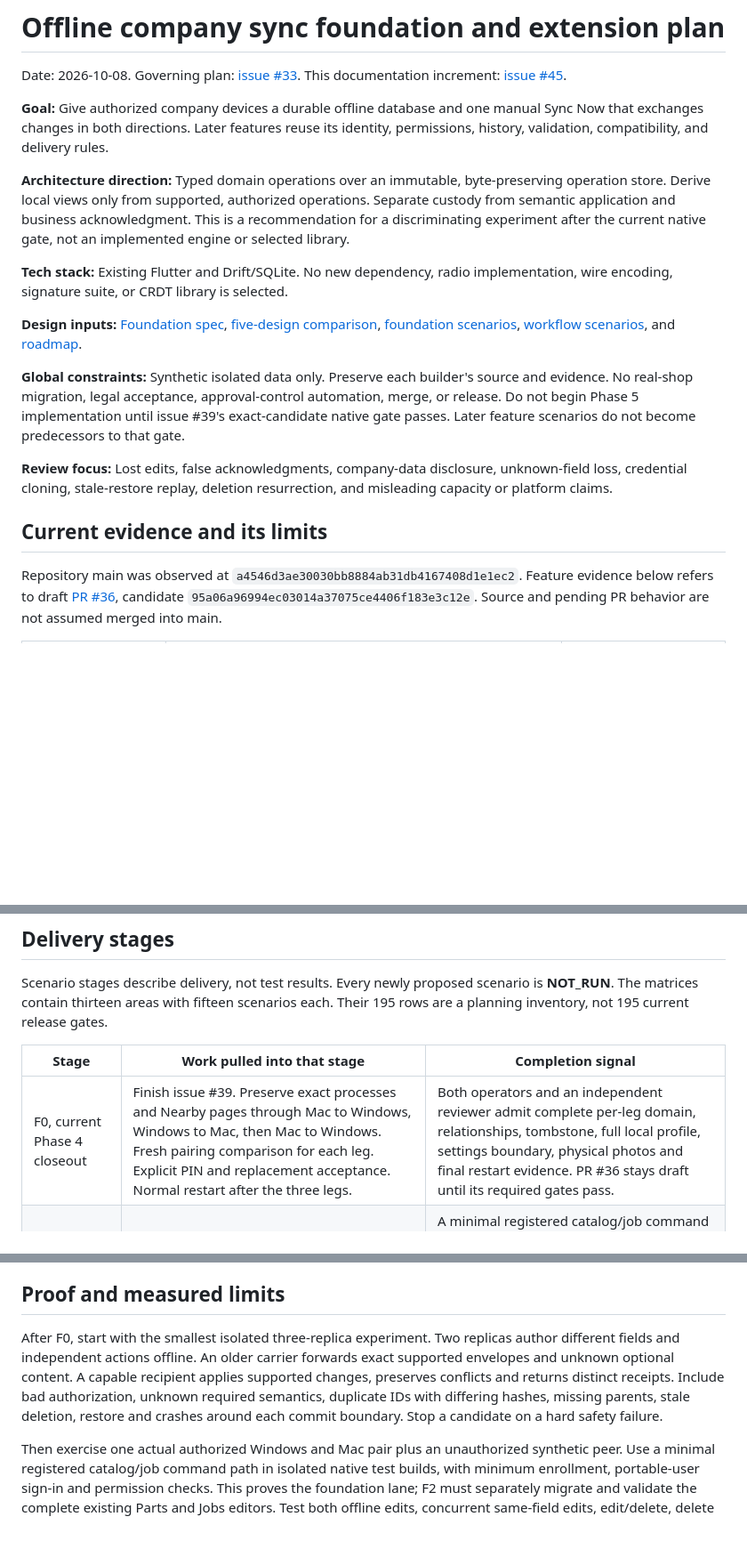
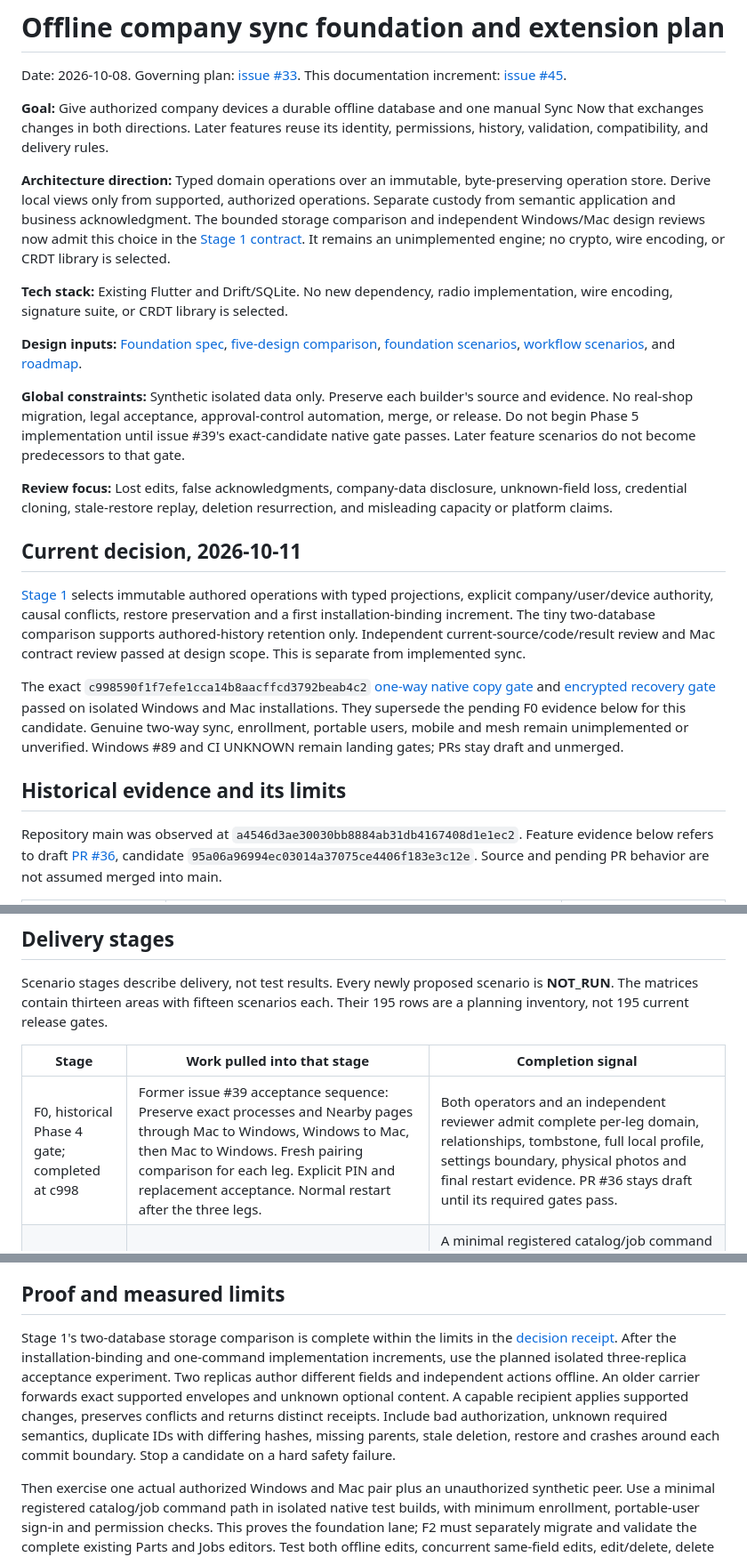
Before and after one commit to xXKillerNoobYT/Weird-Parts-3rd-run, a Markdown page: docs/sync/foundation-plan.md, 3 parts joined by grey strips. Shown at 89% size. GitHub-like rendering; blank space fills up the shorter version.

```diff
--- a/docs/sync/foundation-plan.md
+++ b/docs/sync/foundation-plan.md
@@ -4,7 +4,7 @@ Date: 2026-10-08. Governing plan: [issue #33](https://github.com/xXKillerNoobYT/
 
 **Goal:** Give authorized company devices a durable offline database and one manual Sync Now that exchanges changes in both directions. Later features reuse its identity, permissions, history, validation, compatibility, and delivery rules.
 
-**Architecture direction:** Typed domain operations over an immutable, byte-preserving operation store. Derive local views only from supported, authorized operations. Separate custody from semantic application and business acknowledgment. This is a recommendation for a discriminating experiment after the current native gate, not an implemented engine or selected library.
+**Architecture direction:** Typed domain operations over an immutable, byte-preserving operation store. Derive local views only from supported, authorized operations. Separate custody from semantic application and business acknowledgment. The bounded storage comparison and independent Windows/Mac design reviews now admit this choice in the [Stage 1 contract](stage1-contract.md). It remains an unimplemented engine; no crypto, wire encoding, or CRDT library is selected.
 
 **Tech stack:** Existing Flutter and Drift/SQLite. No new dependency, radio implementation, wire encoding, signature suite, or CRDT library is selected.
 
@@ -14,7 +14,13 @@ Date: 2026-10-08. Governing plan: [issue #33](https://github.com/xXKillerNoobYT/
 
 **Review focus:** Lost edits, false acknowledgments, company-data disclosure, unknown-field loss, credential cloning, stale-restore replay, deletion resurrection, and misleading capacity or platform claims.
 
-## Current evidence and its limits
+## Current decision, 2026-10-11
+
+[Stage 1](stage1-contract.md) selects immutable authored operations with typed projections, explicit company/user/device authority, causal conflicts, restore preservation and a first installation-binding increment. The tiny two-database comparison supports authored-history retention only. Independent current-source/code/result review and Mac contract review passed at design scope. This is separate from implemented sync.
+
+The exact `c998590f1f7efe1cca14b8aacffcd3792beab4c2` [one-way native copy gate](https://github.com/xXKillerNoobYT/Weird-Parts-3rd-run/issues/84#issuecomment-6106016809) and [encrypted recovery gate](https://github.com/xXKillerNoobYT/Weird-Parts-3rd-run/issues/59#issuecomment-6106348163) passed on isolated Windows and Mac installations. They supersede the pending F0 evidence below for this candidate. Genuine two-way sync, enrollment, portable users, mobile and mesh remain unimplemented or unverified. Windows #89 and CI UNKNOWN remain landing gates; PRs stay draft and unmerged.
+
+## Historical evidence and its limits
 
 Repository main was observed at `a4546d3ae30030bb8884ab31db4167408d1e1ec2`. Feature evidence below refers to draft [PR #36](https://github.com/xXKillerNoobYT/Weird-Parts-3rd-run/pull/36), candidate `95a06a96994ec03014a37075ce4406f183e3c12e`. Source and pending PR behavior are not assumed merged into main.
 
@@ -35,7 +41,7 @@ Scenario stages describe delivery, not test results. Every newly proposed scenar
 
 | Stage | Work pulled into that stage | Completion signal |
 | --- | --- | --- |
-| F0, current Phase 4 closeout | Finish issue #39. Preserve exact processes and Nearby pages through Mac to Windows, Windows to Mac, then Mac to Windows. Fresh pairing comparison for each leg. Explicit PIN and replacement acceptance. Normal restart after the three legs. | Both operators and an independent reviewer admit complete per-leg domain, relationships, tombstone, full local profile, settings boundary, physical photos and final restart evidence. PR #36 stays draft until its required gates pass. |
+| F0, historical Phase 4 gate; completed at c998 | Former issue #39 acceptance sequence: Preserve exact processes and Nearby pages through Mac to Windows, Windows to Mac, then Mac to Windows. Fresh pairing comparison for each leg. Explicit PIN and replacement acceptance. Normal restart after the three legs. | Both operators and an independent reviewer admit complete per-leg domain, relationships, tombstone, full local profile, settings boundary, physical photos and final restart evidence. PR #36 stays draft until its required gates pass. |
 | F1, Phase 5 foundation | Company/device enrollment and revocation, portable user identity and protected offline authentication, shared validated commands, durable operations/outbox/inbox, typed merge registry, tombstones, receipts, compatibility negotiation, bounded changes-only Sync Now and visible Sync Issues. | A minimal registered catalog/job command path in actual isolated Windows and Mac test builds proves offline edits, both-direction exchange, restart, correct records or visible conflicts, and duplicate-free retry. Minimum enrollment and portable-user sign-in/permission behavior must pass. Unauthorized or revoked peers get no protected data under the chosen freshness policy. Recovery passes. Broad migration of existing editors remains F2. |
 | F2, gradual usage migration | Migrate all existing Parts and Jobs edit paths through the already proven foundation first. Preserve local behavior and rollback. Complete their user-facing integration, then add Notebook through the same registered operations and conflict contract. Baseline local MCP uses those commands and permissions. | Each small increment passes domain/compatibility tests and actual user workflows. Native tests repeat where the increment changes platform, transport, persistence, enrollment or recovery boundaries. |
 | R, later layers | Location inventory and master authority, receiving/returns/restocking, supplier tools, permits, scheduling, fleet and reports. Router-free Bluetooth or direct Wi-Fi, partner sharing and internet peers. Device-native AI and audible assistance. Scripted diagnostic collection and approved submission retain issue #40's own scope. | Separately scoped issues, deliberate permissions and measurable acceptance. None is silently added to F0. |
@@ -128,7 +134,7 @@ Ordinary additions that satisfy this contract can rely on the shared automated c
 
 ## Proof and measured limits
 
-After F0, start with the smallest isolated three-replica experiment. Two replicas author different fields and independent actions offline. An older carrier forwards exact supported envelopes and unknown optional content. A capable recipient applies supported changes, preserves conflicts and returns distinct receipts. Include bad authorization, unknown required semantics, duplicate IDs with differing hashes, missing parents, stale deletion, restore and crashes around each commit boundary. Stop a candidate on a hard safety failure.
+Stage 1's two-database storage comparison is complete within the limits in the [decision receipt](stage1-contract.md#evidence-and-review). After the installation-binding and one-command implementation increments, use the planned isolated three-replica acceptance experiment. Two replicas author different fields and independent actions offline. An older carrier forwards exact supported envelopes and unknown optional content. A capable recipient applies supported changes, preserves conflicts and returns distinct receipts. Include bad authorization, unknown required semantics, duplicate IDs with differing hashes, missing parents, stale deletion, restore and crashes around each commit boundary. Stop a candidate on a hard safety failure.
 
 Then exercise one actual authorized Windows and Mac pair plus an unauthorized synthetic peer. Use a minimal registered catalog/job command path in isolated native test builds, with minimum enrollment, portable-user sign-in and permission checks. This proves the foundation lane; F2 must separately migrate and validate the complete existing Parts and Jobs editors. Test both offline edits, concurrent same-field edits, edit/delete, delete followed by stale restore, restart, dropped acknowledgment, interrupted batch and repeated Sync Now. Compare complete records/relationships, operation IDs, tombstones, conflict alternatives, full local identity and asset hashes. Admit unresolved conflicts only when visible and durable. Android and iOS each need their own actual acceptance before being called supported.
 
```
Also changed, not shown: docs/sync/architecture-comparison.md (+3 -3 lines), docs/sync/stage1-contract.md (added, +112 -0 lines).
